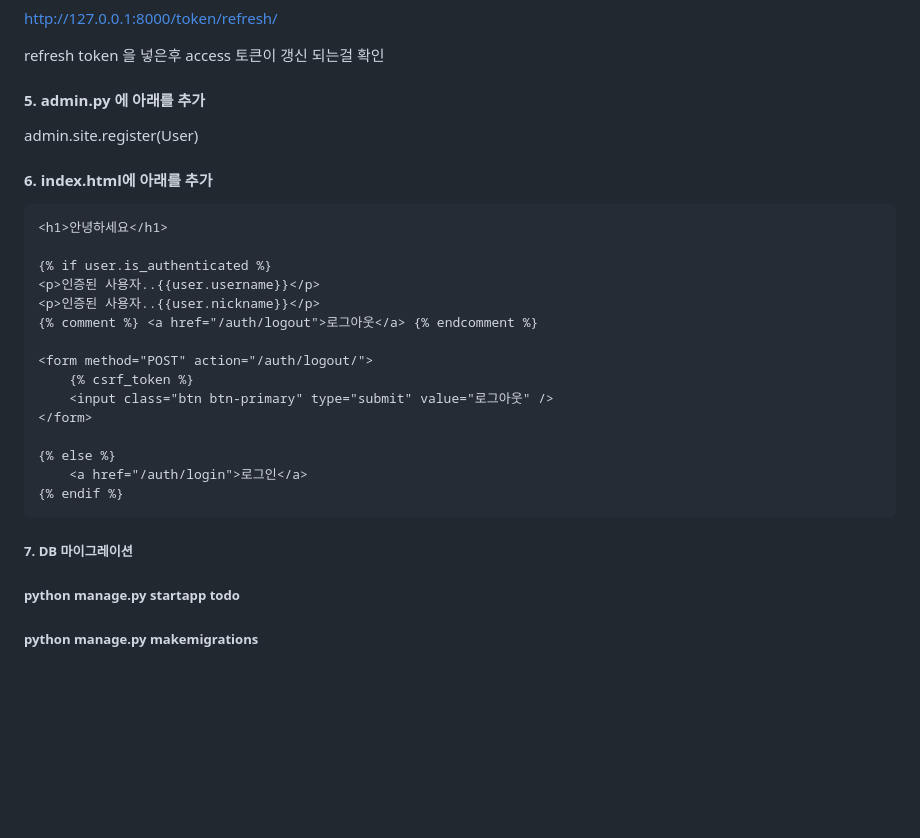
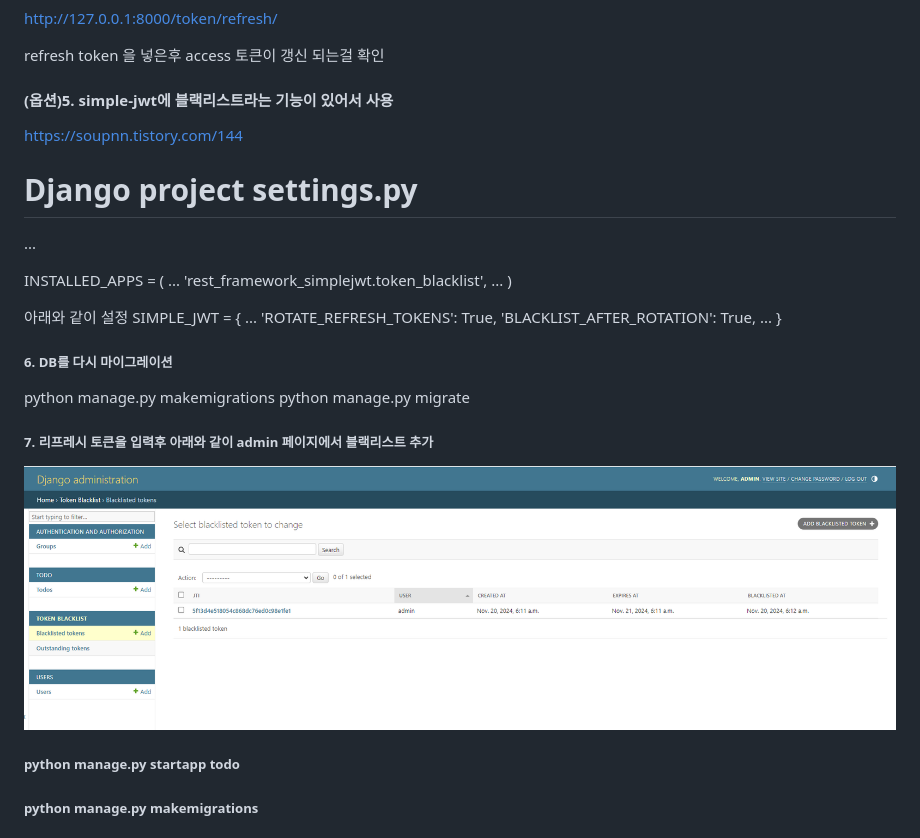
Before and after one commit to n3316202/django_hjs_study, a Markdown page: 설명.md, the part around the change. GitHub-like rendering; pictures changed too: image-6.png (added); blank space fills up the shorter version.

````diff
--- a/설명.md
+++ b/설명.md
@@ -42,31 +42,36 @@ http://127.0.0.1:8000/token/refresh/
 
 refresh token 을 넣은후 access 토큰이 갱신 되는걸 확인
 
-#### 5. admin.py 에 아래를 추가
+#### (옵션)5. simple-jwt에 블랙리스트라는 기능이 있어서 사용
 
-admin.site.register(User)
+https://soupnn.tistory.com/144
 
-#### 6. index.html에 아래를 추가
+# Django project settings.py
 
-```
-<h1>안녕하세요</h1>
+...
 
-{% if user.is_authenticated %}
-<p>인증된 사용자..{{user.username}}</p>
-<p>인증된 사용자..{{user.nickname}}</p>
-{% comment %} <a href="/auth/logout">로그아웃</a> {% endcomment %}
+INSTALLED_APPS = (
+...
+'rest_framework_simplejwt.token_blacklist',
+...
+)
 
-<form method="POST" action="/auth/logout/">
-    {% csrf_token %}
-    <input class="btn btn-primary" type="submit" value="로그아웃" />
-</form>
+아래와 같이 설정
+SIMPLE_JWT = {
+...
+'ROTATE_REFRESH_TOKENS': True,
+'BLACKLIST_AFTER_ROTATION': True,
+...
+}
 
-{% else %}
-    <a href="/auth/login">로그인</a>
-{% endif %}
-```
+##### 6. DB를 다시 마이그레이션
 
-##### 7. DB 마이그레이션
+python manage.py makemigrations
+python manage.py migrate
+
+##### 7. 리프레시 토큰을 입력후 아래와 같이 admin 페이지에서 블랙리스트 추가
+
+![alt text](image-6.png)
 
 ##### python manage.py startapp todo
 
````
Also changed, not shown: 2 other files.
